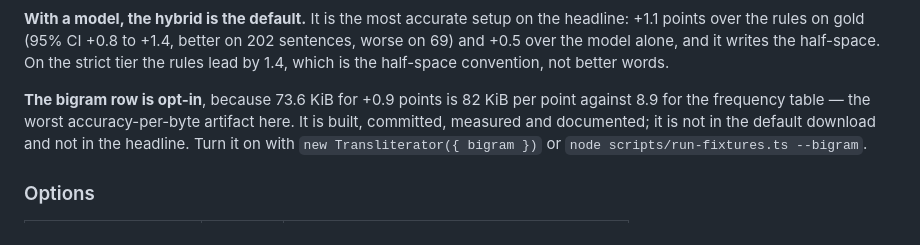
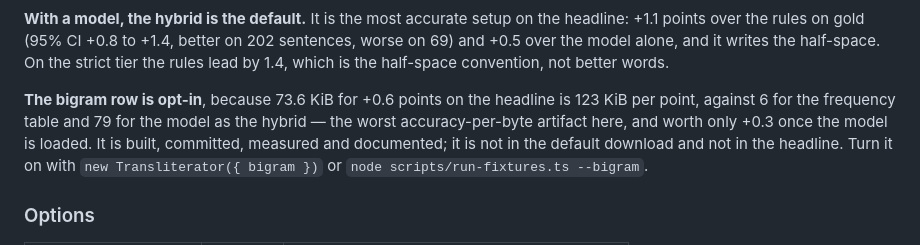
Before and after one commit to eramhq/tiny-finglish, a Markdown page: README.md, the part around the change. Drawn GitHub-style.

```diff
--- a/README.md
+++ b/README.md
@@ -121,9 +121,10 @@ the headline: +1.1 points over the rules on gold (95% CI +0.8 to +1.4, better on
 half-space. On the strict tier the rules lead by 1.4, which is the half-space
 convention, not better words.
 
-**The bigram row is opt-in**, because 73.6 KiB for +0.9 points is 82 KiB per
-point against 8.9 for the frequency table — the worst accuracy-per-byte
-artifact here. It is built, committed, measured and documented; it is not in
+**The bigram row is opt-in**, because 73.6 KiB for +0.6 points on the
+headline is 123 KiB per point, against 6 for the frequency table and 79 for the
+model as the hybrid — the worst accuracy-per-byte artifact here, and worth
+only +0.3 once the model is loaded. It is built, committed, measured and documented; it is not in
 the default download and not in the headline. Turn it on with
 `new Transliterator({ bigram })` or `node scripts/run-fixtures.ts --bigram`.
 
```
Also changed, not shown: docs/benchmarks.md (+19 -0 lines).
